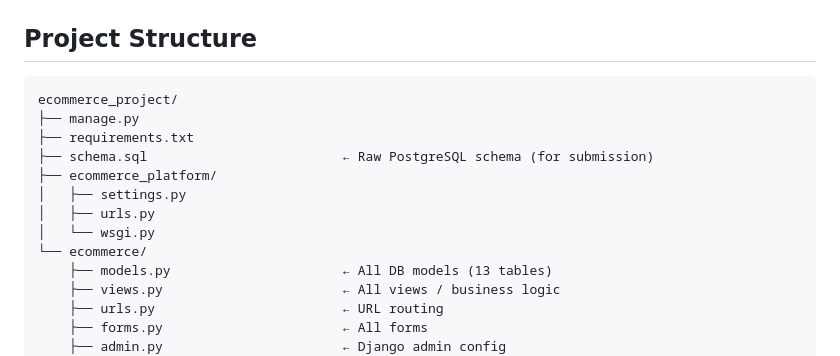
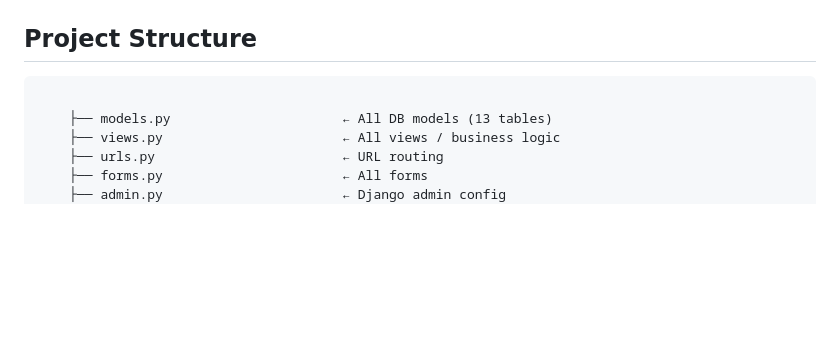
Before and after one commit to abdullahk150/ShopVerse, a Markdown page: README.md, the part around the change. GitHub-like rendering; blank space fills up the shorter version.

````diff
--- a/README.md
+++ b/README.md
@@ -18,15 +18,7 @@
 ## Project Structure
 
 ```
-ecommerce_project/
-├── manage.py
-├── requirements.txt
-├── schema.sql                         ← Raw PostgreSQL schema (for submission)
-├── ecommerce_platform/
-│   ├── settings.py
-│   ├── urls.py
-│   └── wsgi.py
-└── ecommerce/
+
     ├── models.py                      ← All DB models (13 tables)
     ├── views.py                       ← All views / business logic
     ├── urls.py                        ← URL routing
````
